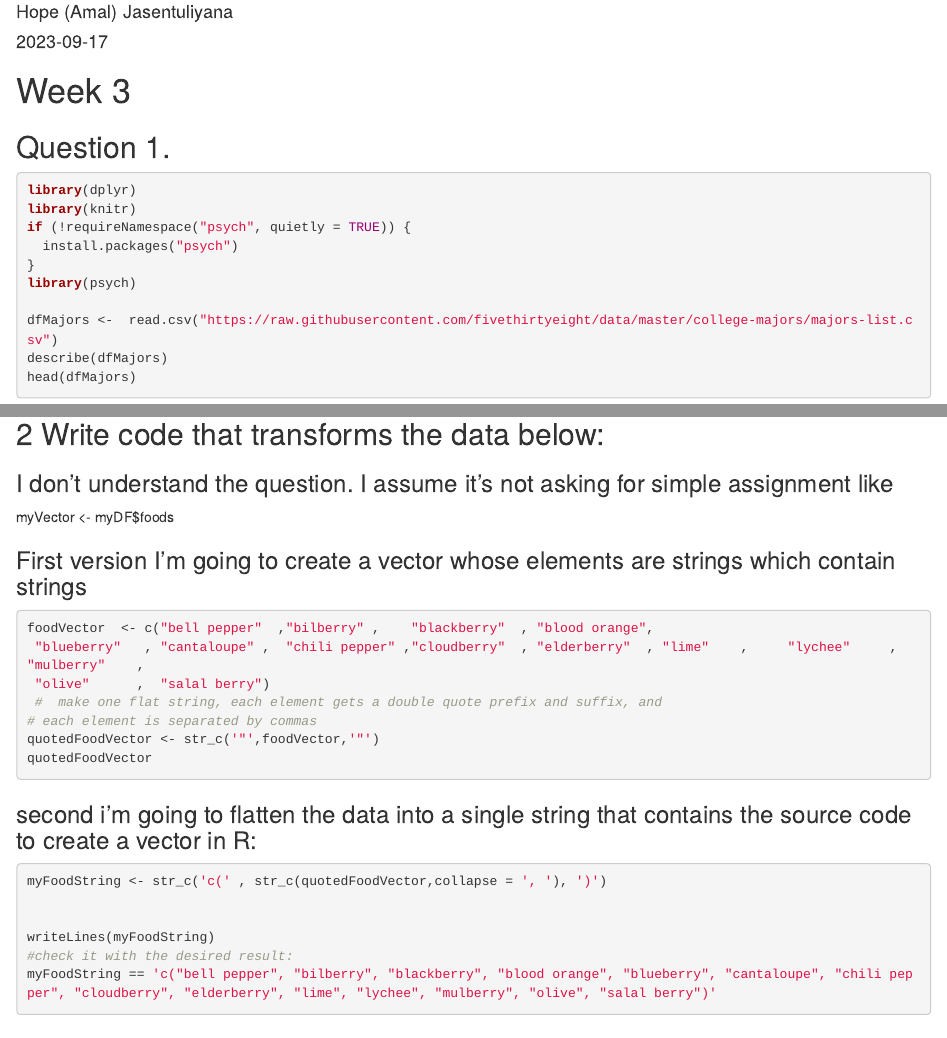
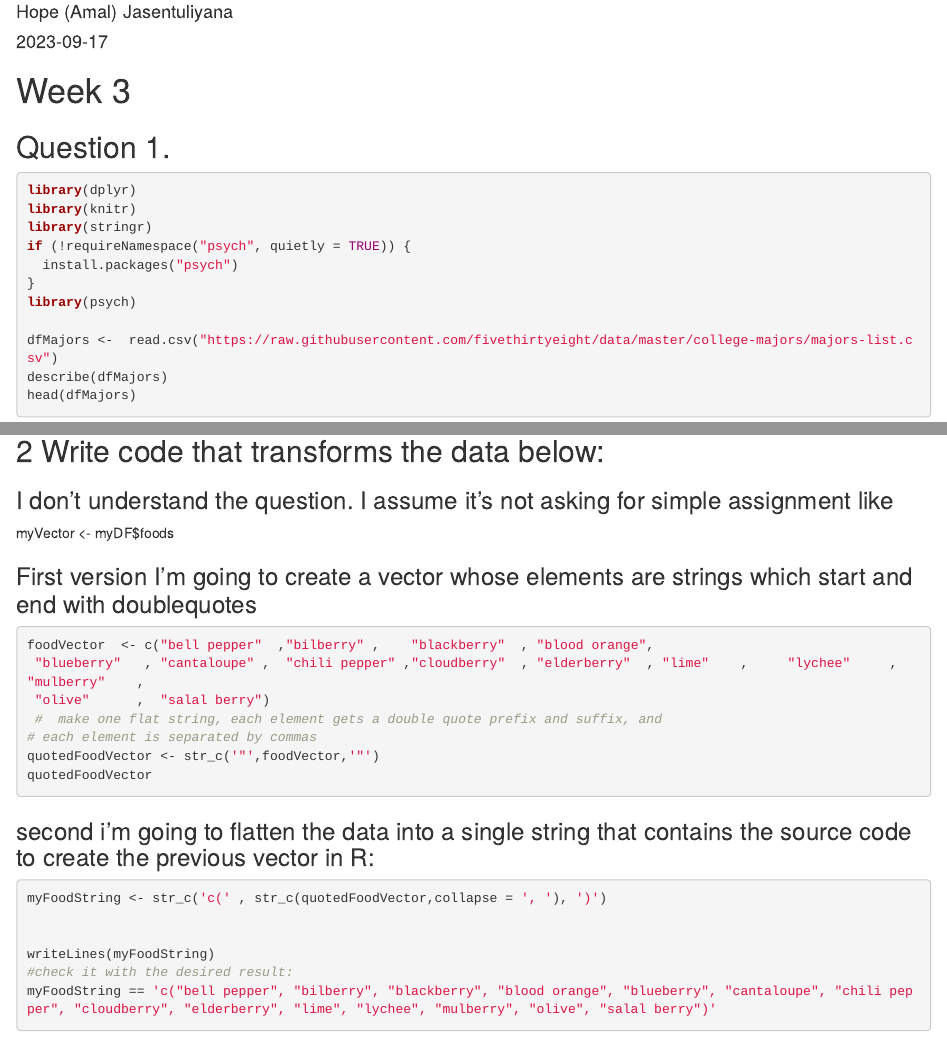
Before and after one commit to ahopejasen/CUNYSPS-DATA607, an R Markdown document (week3/week3_Majors.Rmd): the page in a window 1100 px wide, from 70 px down, and a second part further down, joined at a grey line. Rendered offline with R 4.5, knitr and Pandoc, with nearby package versions; the code chunks are not run, so their results and figures are left out; both versions are drawn in the output format of the newer one.

Commit message:
added stringr library and fixed minor typos

````diff
--- a/week3/week3_Majors.Rmd
+++ b/week3/week3_Majors.Rmd
@@ -2,7 +2,9 @@
 title: "Data 607 Week3 Assignment"
 author: "Hope (Amal) Jasentuliyana"
 date: "2023-09-17"
-output: pdf_document
+output:
+  html_document:
+    df_print: paged
 ---
 
 ```{r setup, include=FALSE}
@@ -16,6 +18,7 @@ knitr::opts_chunk$set(echo = TRUE)
 ```{r}
 library(dplyr)
 library(knitr)
+library(stringr)
 if (!requireNamespace("psych", quietly = TRUE)) {
   install.packages("psych")
 }
@@ -80,7 +83,7 @@ describe(dfDataStatsMajors2)
 myVector <- myDF$foods
 
 
-### First  version I'm going to create a vector whose elements are strings which contain strings
+### First  version I'm going to create a vector whose elements are strings which start and end with doublequotes
 ```{r}
 foodVector  <- c("bell pepper"  ,"bilberry" ,    "blackberry"  , "blood orange",
  "blueberry"   , "cantaloupe" ,  "chili pepper" ,"cloudberry"  , "elderberry"  , "lime"    ,     "lychee"     ,  "mulberry"    ,
@@ -90,7 +93,7 @@ foodVector  <- c("bell pepper"  ,"bilberry" ,    "blackberry"  , "blood orange",
 quotedFoodVector <- str_c('"',foodVector,'"')
 quotedFoodVector
 ```
-### second  i'm going to flatten the data into a single string that contains the source code to create a vector in R:
+### second  i'm going to flatten the data into a single string that contains the source code to create the previous vector in R:
 ```{r}
 myFoodString <- str_c('c(' , str_c(quotedFoodVector,collapse = ', '), ')')
 
````
